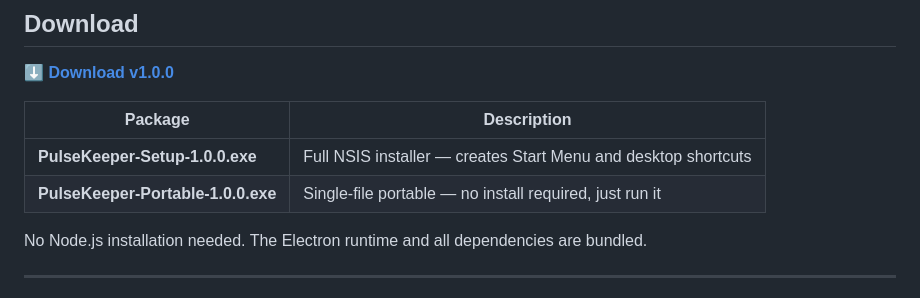
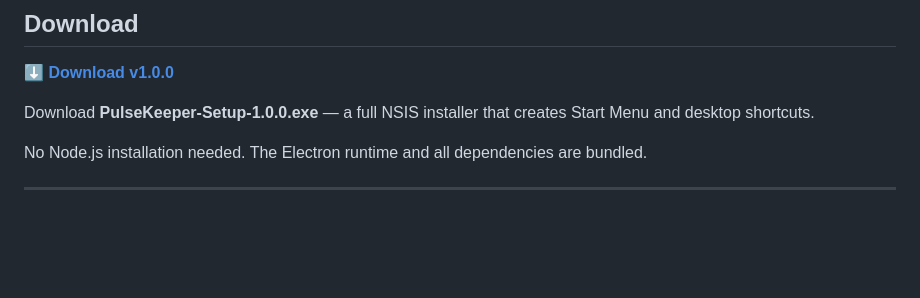
Before and after one commit to rod-trent/PulseKeeper, a Markdown page: README.md, the part around the change. Drawn GitHub-style; blank space fills up the shorter version.

Commit message:
Remove portable exe references from README and blog post
Co-Authored-By: Claude Sonnet 4.6 <noreply@anthropic.com>

```diff
--- a/README.md
+++ b/README.md
@@ -47,10 +47,7 @@ PulseKeeper is a Windows 11 system tray app built with Electron and Node.js. It
 
 **[⬇ Download v1.0.0](https://github.com/rod-trent/PulseKeeper/releases/tag/v1.0.0)**
 
-| Package | Description |
-|---|---|
-| **PulseKeeper-Setup-1.0.0.exe** | Full NSIS installer — creates Start Menu and desktop shortcuts |
-| **PulseKeeper-Portable-1.0.0.exe** | Single-file portable — no install required, just run it |
+Download **PulseKeeper-Setup-1.0.0.exe** — a full NSIS installer that creates Start Menu and desktop shortcuts.
 
 No Node.js installation needed. The Electron runtime and all dependencies are bundled.
 
```
Also changed, not shown: blog/introducing-pulsekeeper.md (+1 -6 lines).
